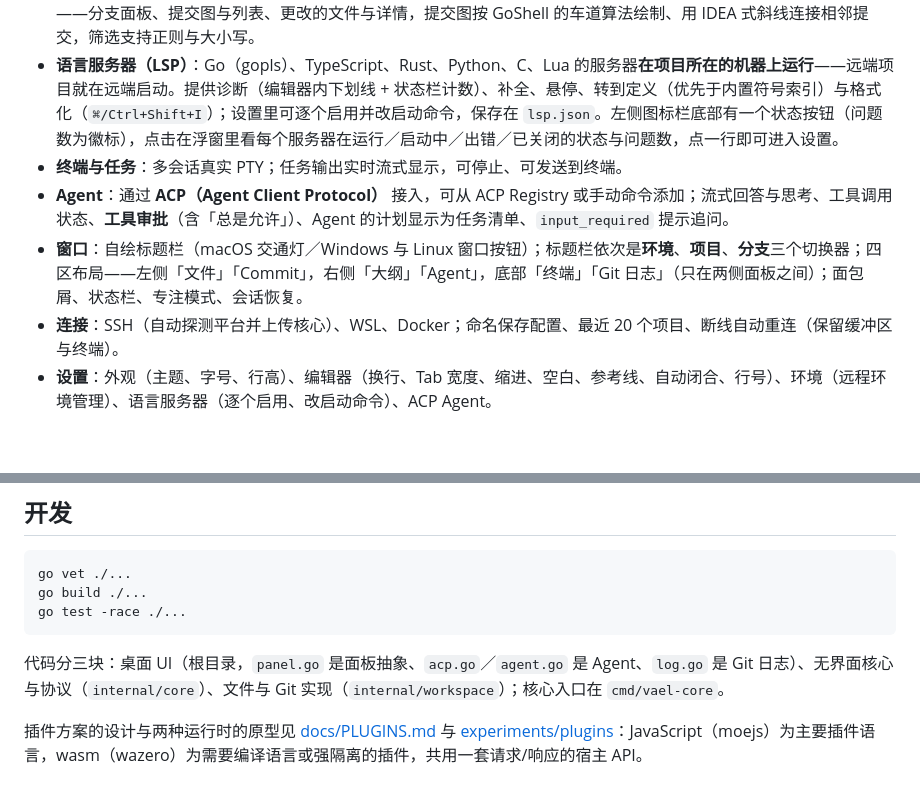
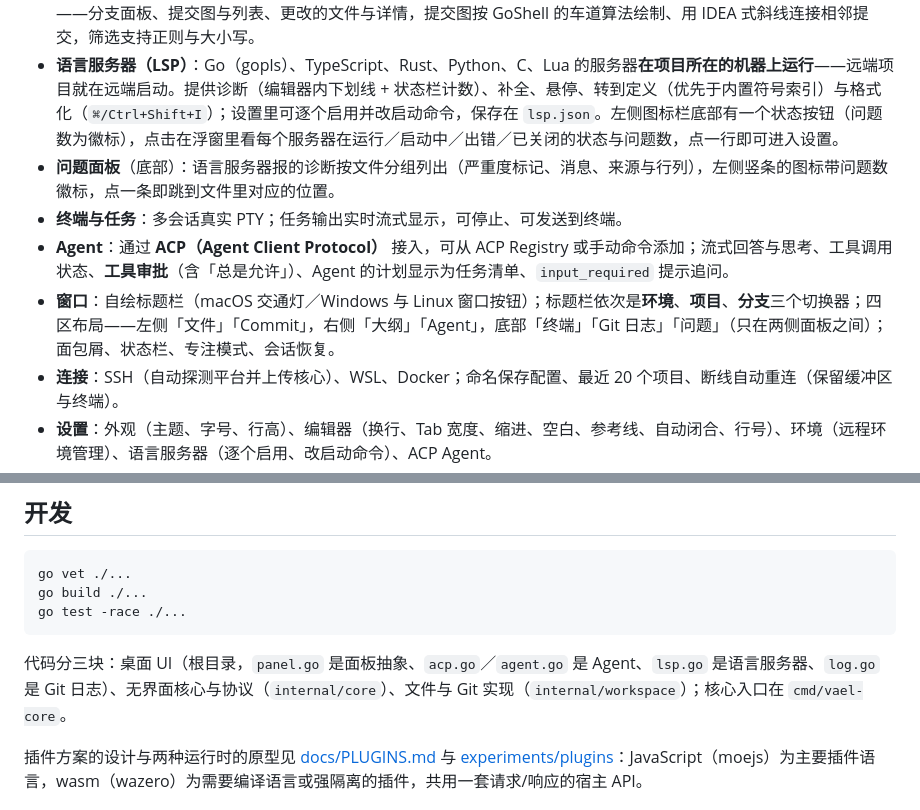
Before and after one commit to tk103331/vael, a Markdown page: README.md, 2 parts joined by grey strips. Drawn GitHub-style; blank space fills up the shorter version.

````diff
--- a/README.md
+++ b/README.md
@@ -34,9 +34,10 @@ go tool mygo build   # 打包
 - **文件**：按需加载的树、类型徽标、Git 状态着色、名字过长可横向滚动、右键新建／重命名／复制／删除；保存前检查磁盘冲突，磁盘变更自动重载。
 - **Git**：分支切换器（搜索、最近／本地／远程、上游与领先落后）、暂存与提交、分栏差异、提交历史；**Git 日志**为三栏——分支面板、提交图与列表、更改的文件与详情，提交图按 GoShell 的车道算法绘制、用 IDEA 式斜线连接相邻提交，筛选支持正则与大小写。
 - **语言服务器（LSP）**：Go（gopls）、TypeScript、Rust、Python、C、Lua 的服务器**在项目所在的机器上运行**——远端项目就在远端启动。提供诊断（编辑器内下划线 + 状态栏计数）、补全、悬停、转到定义（优先于内置符号索引）与格式化（`⌘/Ctrl+Shift+I`）；设置里可逐个启用并改启动命令，保存在 `lsp.json`。左侧图标栏底部有一个状态按钮（问题数为徽标），点击在浮窗里看每个服务器在运行／启动中／出错／已关闭的状态与问题数，点一行即可进入设置。
+- **问题面板**（底部）：语言服务器报的诊断按文件分组列出（严重度标记、消息、来源与行列），左侧竖条的图标带问题数徽标，点一条即跳到文件里对应的位置。
 - **终端与任务**：多会话真实 PTY；任务输出实时流式显示，可停止、可发送到终端。
 - **Agent**：通过 **ACP（Agent Client Protocol）** 接入，可从 ACP Registry 或手动命令添加；流式回答与思考、工具调用状态、**工具审批**（含「总是允许」）、Agent 的计划显示为任务清单、`input_required` 提示追问。
-- **窗口**：自绘标题栏（macOS 交通灯／Windows 与 Linux 窗口按钮）；标题栏依次是**环境**、**项目**、**分支**三个切换器；四区布局——左侧「文件」「Commit」，右侧「大纲」「Agent」，底部「终端」「Git 日志」（只在两侧面板之间）；面包屑、状态栏、专注模式、会话恢复。
+- **窗口**：自绘标题栏（macOS 交通灯／Windows 与 Linux 窗口按钮）；标题栏依次是**环境**、**项目**、**分支**三个切换器；四区布局——左侧「文件」「Commit」，右侧「大纲」「Agent」，底部「终端」「Git 日志」「问题」（只在两侧面板之间）；面包屑、状态栏、专注模式、会话恢复。
 - **连接**：SSH（自动探测平台并上传核心）、WSL、Docker；命名保存配置、最近 20 个项目、断线自动重连（保留缓冲区与终端）。
 - **设置**：外观（主题、字号、行高）、编辑器（换行、Tab 宽度、缩进、空白、参考线、自动闭合、行号）、环境（远程环境管理）、语言服务器（逐个启用、改启动命令）、ACP Agent。
 
@@ -110,7 +111,7 @@ go build ./...
 go test -race ./...
 ```
 
-代码分三块：桌面 UI（根目录，`panel.go` 是面板抽象、`acp.go`／`agent.go` 是 Agent、`log.go` 是 Git 日志）、无界面核心与协议（`internal/core`）、文件与 Git 实现（`internal/workspace`）；核心入口在 `cmd/vael-core`。
+代码分三块：桌面 UI（根目录，`panel.go` 是面板抽象、`acp.go`／`agent.go` 是 Agent、`lsp.go` 是语言服务器、`log.go` 是 Git 日志）、无界面核心与协议（`internal/core`）、文件与 Git 实现（`internal/workspace`）；核心入口在 `cmd/vael-core`。
 
 插件方案的设计与两种运行时的原型见 [docs/PLUGINS.md](docs/PLUGINS.md) 与 [experiments/plugins](experiments/plugins)：JavaScript（moejs）为主要插件语言，wasm（wazero）为需要编译语言或强隔离的插件，共用一套请求/响应的宿主 API。
 
````
Also changed, not shown: screenshot/vael-problems.png (added), 6 other files.
